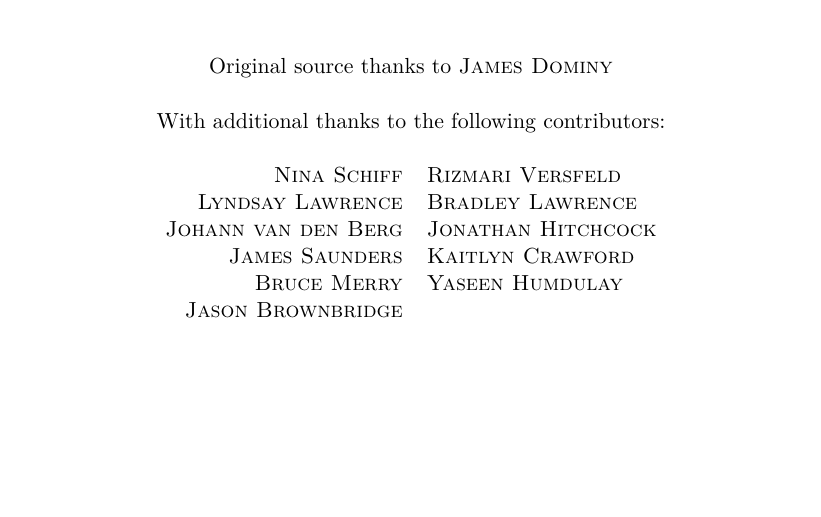
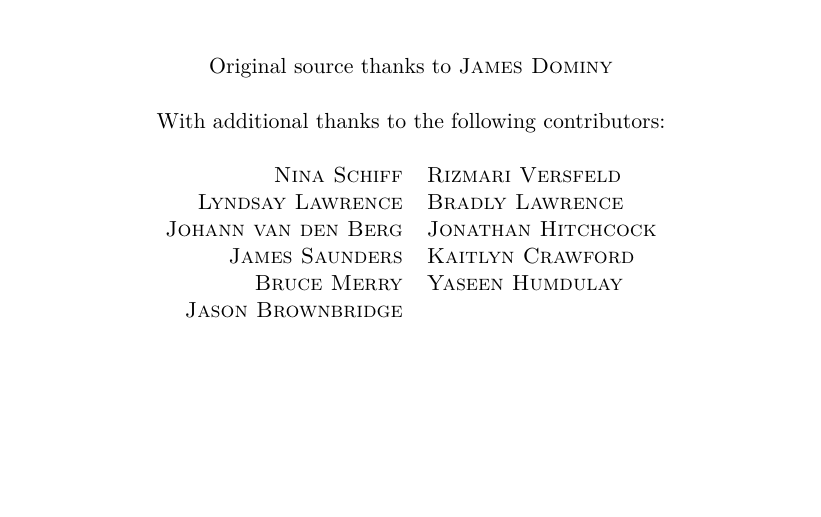
Before and after one commit to ninas/umonya_notes, a LaTeX document (latex/umonya.tex, which reads latex/titlepage.tex): part of page 1 of 89, cut so that both start at the same text. Compiled offline with pdfLaTeX.

Commit message:
Changing Bradley to Bradly

```diff
--- a/latex/titlepage.tex
+++ b/latex/titlepage.tex
@@ -8,7 +8,7 @@ Original source thanks to \textsc{James Dominy} \\[0.5cm]
 With additional thanks to the following contributors: \\[0.5cm]
 \begin{tabular}{r l}
 \textsc{Nina Schiff} & \textsc{Rizmari Versfeld}\\
-\textsc{Lyndsay Lawrence} & \textsc{Bradley Lawrence}\\
+\textsc{Lyndsay Lawrence} & \textsc{Bradly Lawrence}\\
 \textsc{Johann van den Berg} & \textsc{Jonathan Hitchcock} \\
 \textsc{James Saunders} & \textsc{Kaitlyn Crawford} \\
 \textsc{Bruce Merry} & \textsc{Yaseen Humdulay} \\
```
